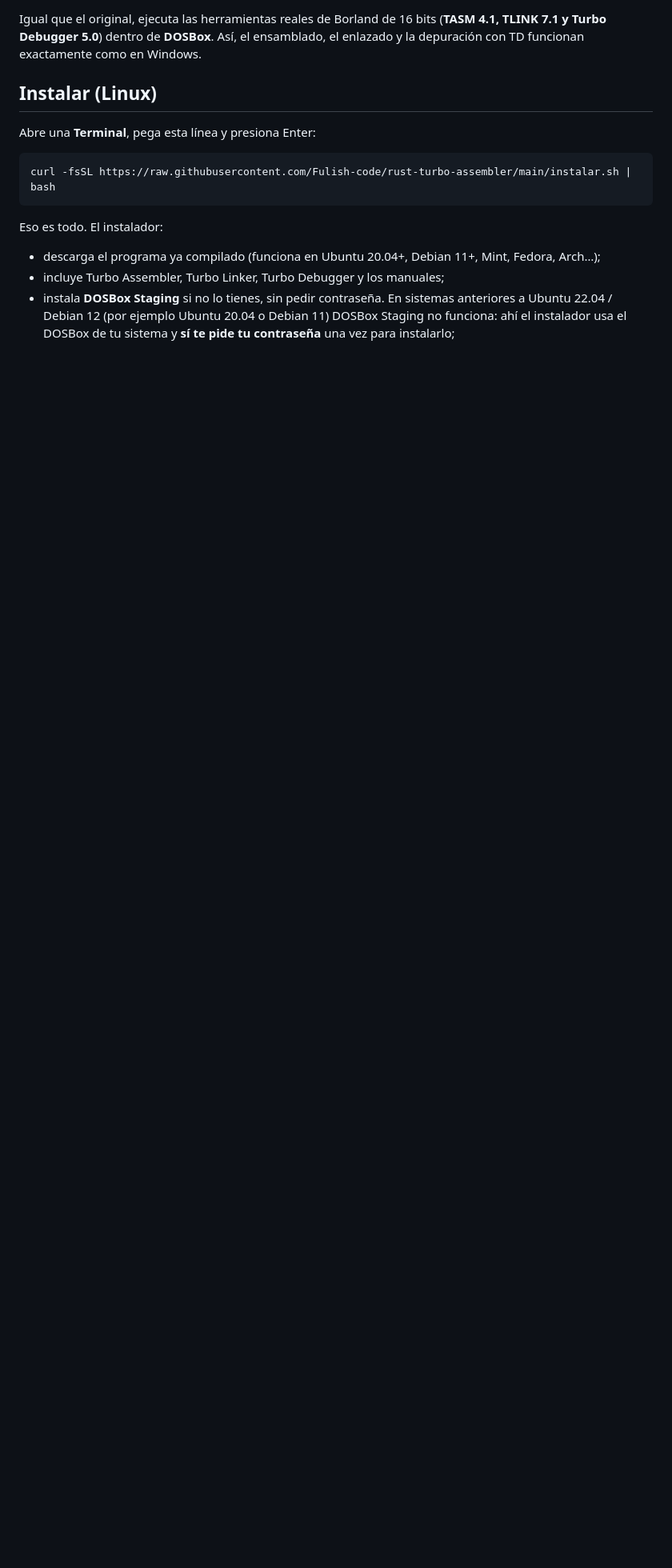
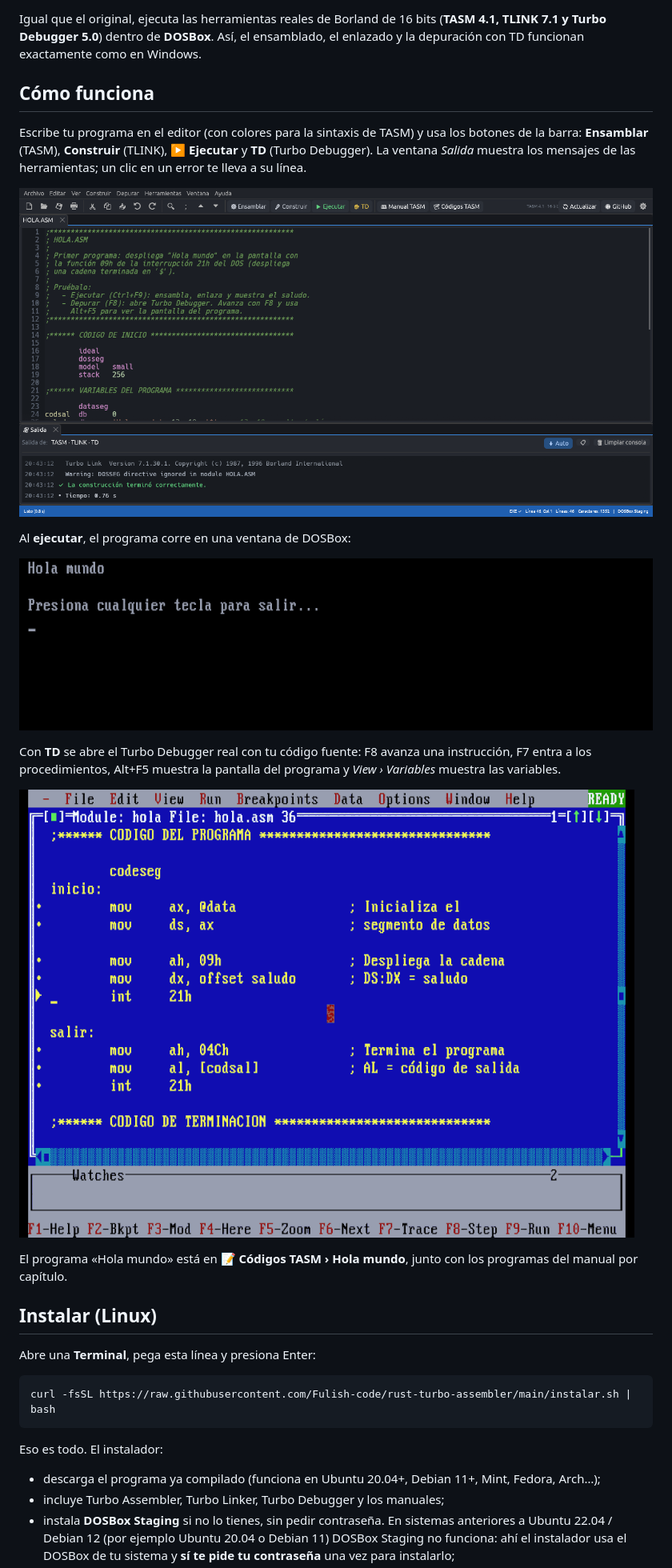
Before and after one commit to Fulish-code/rust-turbo-assembler, a Markdown page: README.md, the part around one of its changes. Shown at 80% size. Rendered like a GitHub page; pictures changed too: capturas/editor.png (added), capturas/hola-mundo.png (added), capturas/td.png (added); blank space fills up the shorter version.

```diff
--- a/README.md
+++ b/README.md
@@ -14,6 +14,28 @@ Igual que el original, ejecuta las herramientas reales de Borland de 16 bits
 (**TASM 4.1, TLINK 7.1 y Turbo Debugger 5.0**) dentro de **DOSBox**. Así,
 el ensamblado, el enlazado y la depuración con TD funcionan exactamente como en
 Windows.
+
+## Cómo funciona
+
+Escribe tu programa en el editor (con colores para la sintaxis de TASM) y usa los
+botones de la barra: **Ensamblar** (TASM), **Construir** (TLINK), **▶ Ejecutar** y
+**TD** (Turbo Debugger). La ventana *Salida* muestra los mensajes de las herramientas;
+un clic en un error te lleva a su línea.
+
+![El editor con el programa «Hola mundo» recién construido](capturas/editor.png)
+
+Al **ejecutar**, el programa corre en una ventana de DOSBox:
+
+![El programa despliega «Hola mundo»](capturas/hola-mundo.png)
+
+Con **TD** se abre el Turbo Debugger real con tu código fuente: F8 avanza una
+instrucción, F7 entra a los procedimientos, Alt+F5 muestra la pantalla del programa y
+*View › Variables* muestra las variables.
+
+![Turbo Debugger depurando HOLA.ASM, a punto de ejecutar int 21h](capturas/td.png)
+
+El programa «Hola mundo» está en **📝 Códigos TASM › Hola mundo**, junto con los
+programas del manual por capítulo.
 
 ## Instalar (Linux)
 
```
Also changed, not shown: other parts of README.md (+9 -3 lines), 11 other files.
